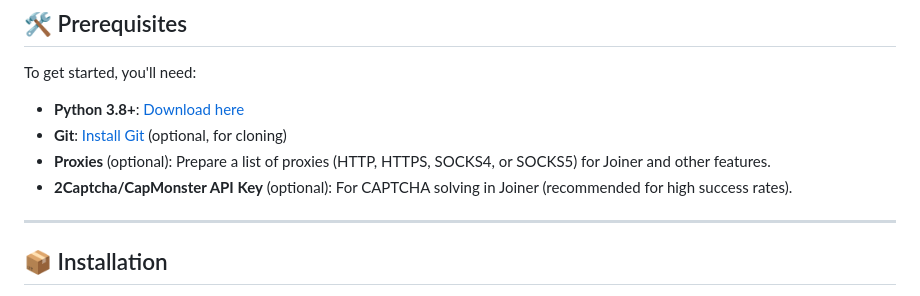
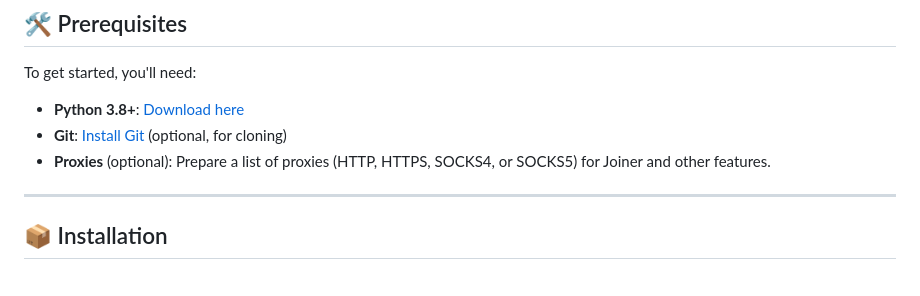
Before and after one commit to reinh0rdt1/yn-raider, a Markdown page: README.md, the part around the change. Rendered like a GitHub page.

```diff
--- a/README.md
+++ b/README.md
@@ -56,8 +56,6 @@ To get started, you'll need:
 - **Python 3.8+**: [Download here](https://www.python.org/downloads/)
 - **Git**: [Install Git](https://git-scm.com/downloads) (optional, for cloning)
 - **Proxies** (optional): Prepare a list of proxies (HTTP, HTTPS, SOCKS4, or SOCKS5) for Joiner and other features.
-- **2Captcha/CapMonster API Key** (optional): For CAPTCHA solving in Joiner (recommended for high success rates).
-
 ---
 
 ## 📦 Installation
```
